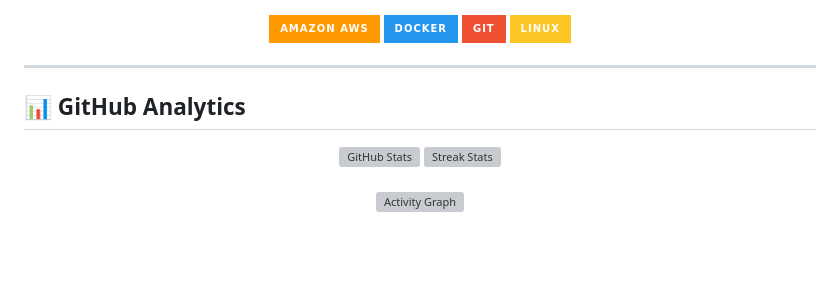
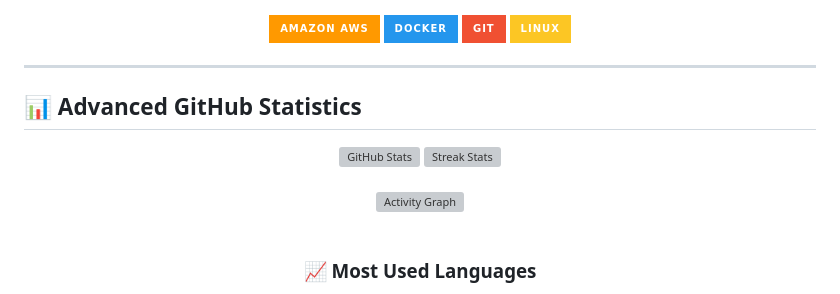
Before and after one commit to sayan9168/sayan9168, a Markdown page: README.md, the part around one of its changes. Drawn GitHub-style; badges without logos; blank space fills up the shorter version; grey boxes are pictures that could not be loaded.

```diff
--- a/README.md
+++ b/README.md
@@ -92,7 +92,7 @@ Cisco Certified Ethical Hacker (CEH) | Medinipur, India
 
 ---
 
-## 📊 GitHub Analytics
+## 📊 Advanced GitHub Statistics
 
 <div align="center">
   <img width="49%" src="https://github-readme-stats.vercel.app/api?username=sayan9168&show_icons=true&theme=midnight-purple&hide_border=true&title_color=00FF00&icon_color=00FF00&text_color=c9d1d9&bg_color=0d1117" alt="GitHub Stats" />
@@ -107,4 +107,5 @@ Cisco Certified Ethical Hacker (CEH) | Medinipur, India
 <br>
 
 <div align="center">
+  <h3>📈 Most Used Languages</h3>
   <img width="49%" src="https://github-readme-stats.vercel.app/api/top-langs/?username=sayan9168&layout=donut-vertical&theme=midnight-purple&hide_border=true&title_color=00FF00&text_color=c9d1d9&bg_color=0d1117" alt="Top Languages" />
```
Also changed, not shown: other parts of README.md (+20 -10 lines).
